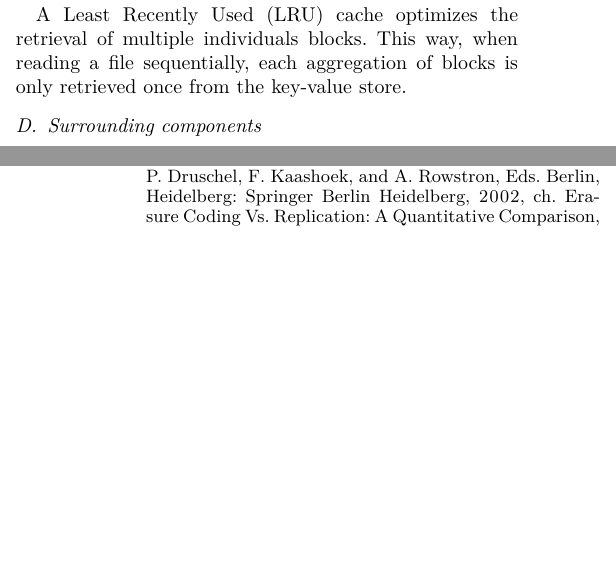
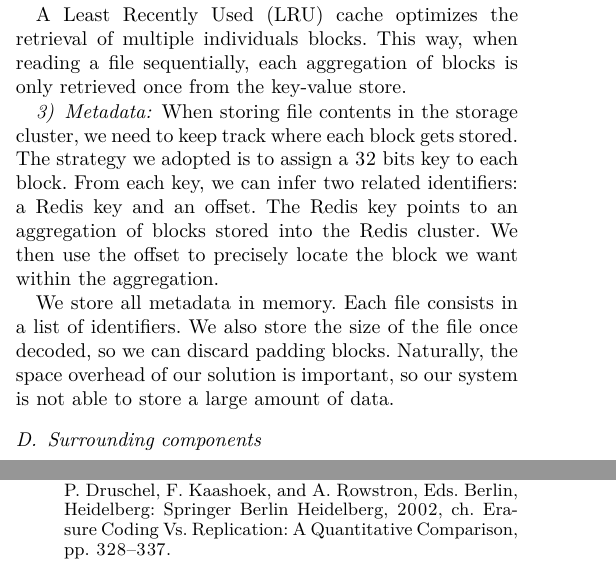
Before and after one commit to sebva/ErasureBench, a LaTeX paper (report/main.tex, which reads report/erasure-tester.tex): two parts of the columns of pages 3 and 4 of 7, joined at a grey line, cut so that both start at the same text, the shorter picture padded with empty space. Compiled offline with XeLaTeX; a missing font is replaced by an installed copy or a similar font; a LaTeX package or settings file that is missing is left out; TikZ figures are drawn from their code, not taken from saved files.

Commit message:
Add section on metadata storage

```diff
--- a/report/erasure-tester.tex
+++ b/report/erasure-tester.tex
@@ -97,6 +97,19 @@ The way files are split in blocks, erasure coded and then aggregated to be store
 A \ac{lru} cache optimizes the retrieval of multiple individuals blocks.
 This way, when reading a file sequentially, each aggregation of blocks is only retrieved once from the key-value store.
 
+\subsubsection{Metadata}
+
+When storing file contents in the storage cluster, we need to keep track where each block gets stored.
+The strategy we adopted is to assign a 32 bits key to each block.
+From each key, we can infer two related identifiers: a Redis key and an offset.
+The Redis key points to an aggregation of blocks stored into the Redis cluster.
+We then use the offset to precisely locate the block we want within the aggregation.
+
+We store all metadata in memory.
+Each file consists in a list of identifiers.
+We also store the size of the file once decoded, so we can discard padding blocks.
+Naturally, the space overhead of our solution is important, so our system is not able to store a large amount of data.
+
 \subsection{Surrounding components}
 
 Running the tester requires multiple independent services.
```
